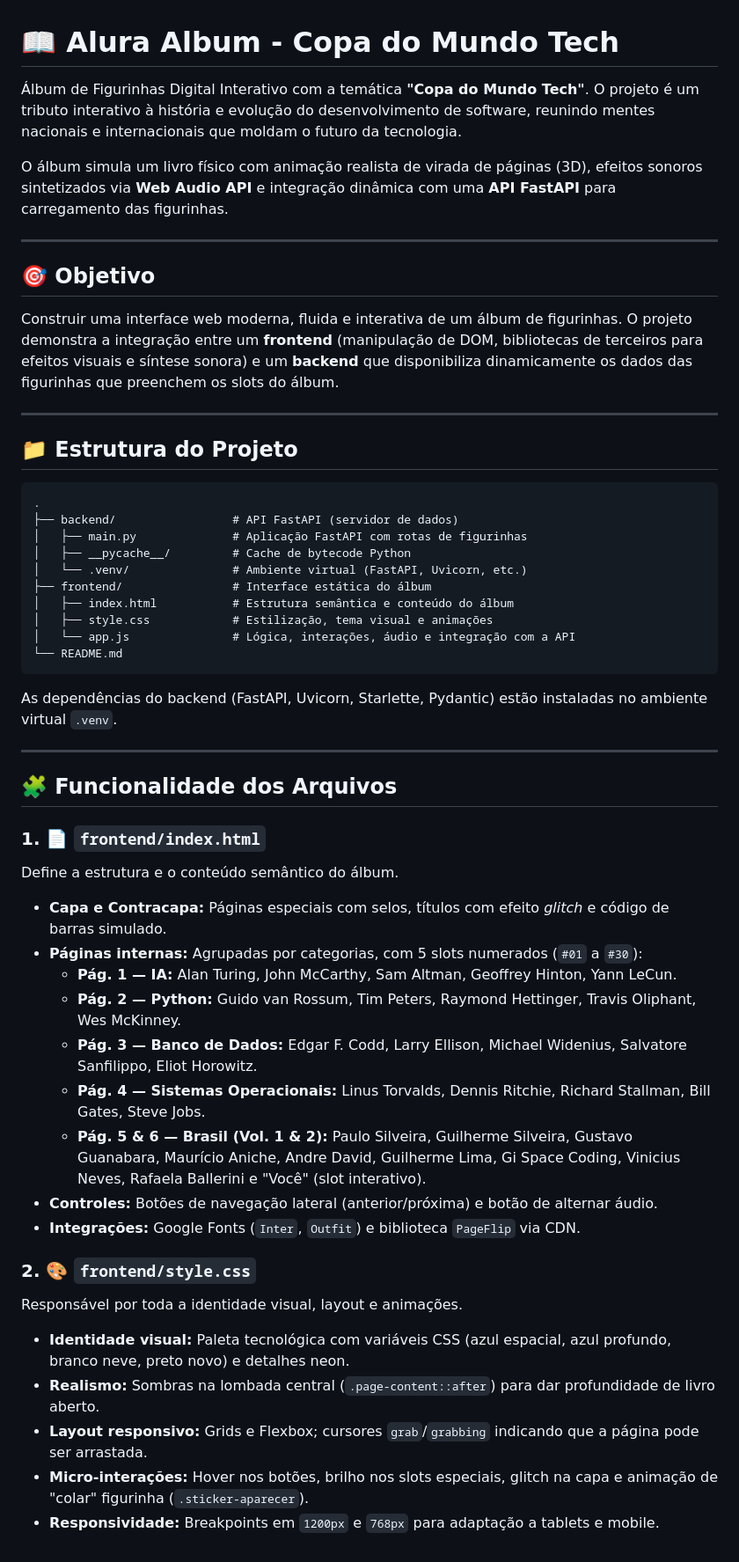
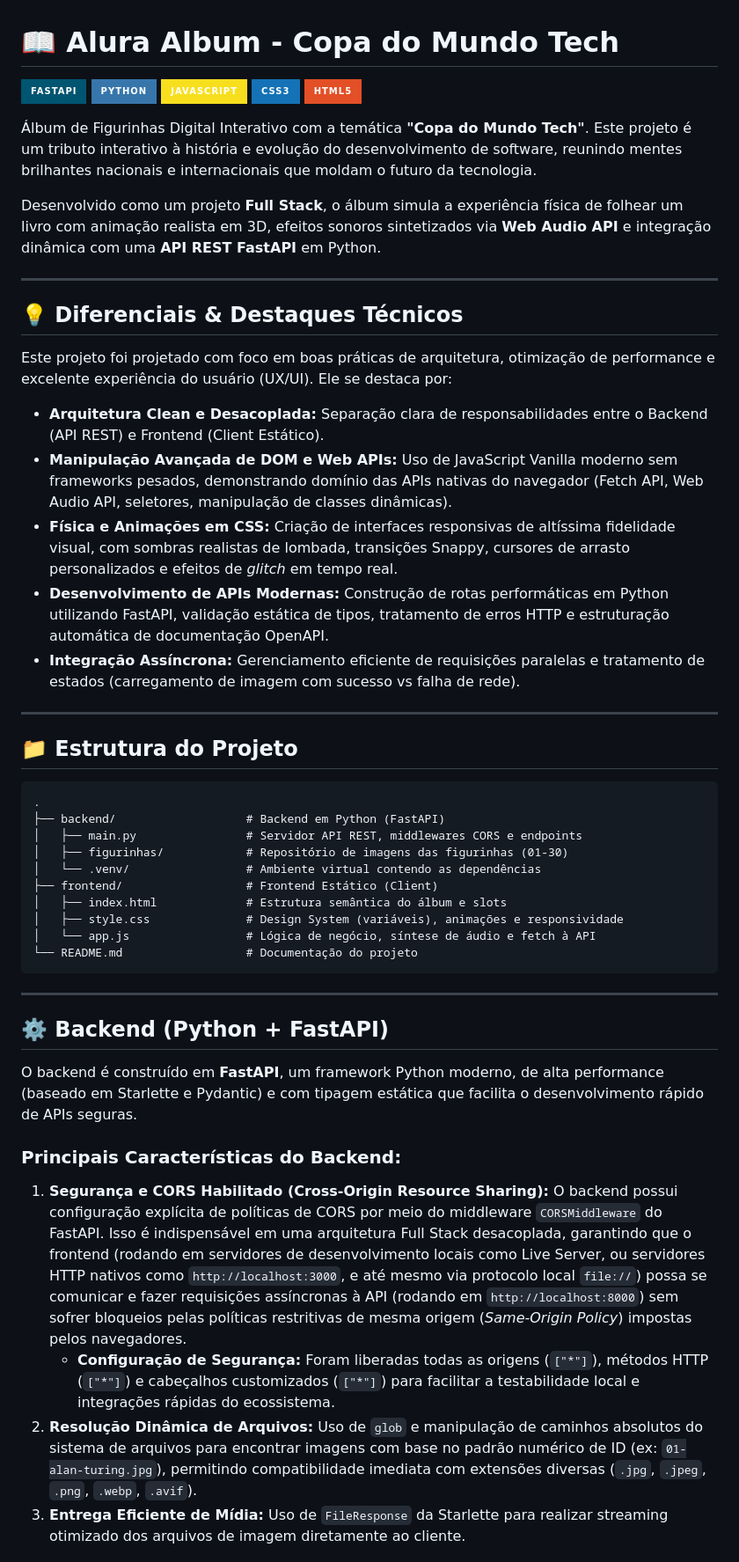
Before and after one commit to lucastoledo95/Album-de-Figurinhas---Alura-curso, a Markdown page: README.md, the part around one of its changes. Shown at 88% size. Drawn GitHub-style; badges without logos.

Commit message:
docs: atualizado o README com destaques técnicos e documentação do backend

````diff
--- a/README.md
+++ b/README.md
@@ -1,55 +1,53 @@
 # 📖 Alura Album - Copa do Mundo Tech
 
-Álbum de Figurinhas Digital Interativo com a temática **"Copa do Mundo Tech"**. O projeto é um tributo interativo à história e evolução do desenvolvimento de software, reunindo mentes nacionais e internacionais que moldam o futuro da tecnologia.
+[![FastAPI](https://img.shields.io/badge/FastAPI-005571?style=for-the-badge&logo=fastapi&logoColor=white)](https://fastapi.tiangolo.com/)
+[![Python](https://img.shields.io/badge/Python-3776AB?style=for-the-badge&logo=python&logoColor=white)](https://www.python.org/)
+[![JavaScript](https://img.shields.io/badge/JavaScript-F7DF1E?style=for-the-badge&logo=javascript&logoColor=black)](https://developer.mozilla.org/en-US/docs/Web/JavaScript)
+[![CSS3](https://img.shields.io/badge/CSS3-1572B6?style=for-the-badge&logo=css3&logoColor=white)](https://developer.mozilla.org/en-US/docs/Web/CSS)
+[![HTML5](https://img.shields.io/badge/HTML5-E34F26?style=for-the-badge&logo=html5&logoColor=white)](https://developer.mozilla.org/en-US/docs/Web/HTML)
 
-O álbum simula um livro físico com animação realista de virada de páginas (3D), efeitos sonoros sintetizados via **Web Audio API** e integração dinâmica com uma **API FastAPI** para carregamento das figurinhas.
+Álbum de Figurinhas Digital Interativo com a temática **"Copa do Mundo Tech"**. Este projeto é um tributo interativo à história e evolução do desenvolvimento de software, reunindo mentes brilhantes nacionais e internacionais que moldam o futuro da tecnologia.
+
+Desenvolvido como um projeto **Full Stack**, o álbum simula a experiência física de folhear um livro com animação realista em 3D, efeitos sonoros sintetizados via **Web Audio API** e integração dinâmica com uma **API REST FastAPI** em Python.
 
 ---
 
-## 🎯 Objetivo
+## 💡 Diferenciais & Destaques Técnicos
 
-Construir uma interface web moderna, fluida e interativa de um álbum de figurinhas. O projeto demonstra a integração entre um **frontend** (manipulação de DOM, bibliotecas de terceiros para efeitos visuais e síntese sonora) e um **backend** que disponibiliza dinamicamente os dados das figurinhas que preenchem os slots do álbum.
+Este projeto foi projetado com foco em boas práticas de arquitetura, otimização de performance e excelente experiência do usuário (UX/UI). Ele se destaca por:
+*   **Arquitetura Clean e Desacoplada:** Separação clara de responsabilidades entre o Backend (API REST) e Frontend (Client Estático).
+*   **Manipulação Avançada de DOM e Web APIs:** Uso de JavaScript Vanilla moderno sem frameworks pesados, demonstrando domínio das APIs nativas do navegador (Fetch API, Web Audio API, seletores, manipulação de classes dinâmicas).
+*   **Física e Animações em CSS:** Criação de interfaces responsivas de altíssima fidelidade visual, com sombras realistas de lombada, transições Snappy, cursores de arrasto personalizados e efeitos de *glitch* em tempo real.
+*   **Desenvolvimento de APIs Modernas:** Construção de rotas performáticas em Python utilizando FastAPI, validação estática de tipos, tratamento de erros HTTP e estruturação automática de documentação OpenAPI.
+*   **Integração Assíncrona:** Gerenciamento eficiente de requisições paralelas e tratamento de estados (carregamento de imagem com sucesso vs falha de rede).
 
 ---
 
 ## 📁 Estrutura do Projeto
 
+```text
+.
+├── backend/                   # Backend em Python (FastAPI)
+│   ├── main.py                # Servidor API REST, middlewares CORS e endpoints
+│   ├── figurinhas/            # Repositório de imagens das figurinhas (01-30)
+│   └── .venv/                 # Ambiente virtual contendo as dependências
+├── frontend/                  # Frontend Estático (Client)
+│   ├── index.html             # Estrutura semântica do álbum e slots
+│   ├── style.css              # Design System (variáveis), animações e responsividade
+│   └── app.js                 # Lógica de negócio, síntese de áudio e fetch à API
+└── README.md                  # Documentação do projeto
 ```
-.
-├── backend/                 # API FastAPI (servidor de dados)
-│   ├── main.py              # Aplicação FastAPI com rotas de figurinhas
-│   ├── __pycache__/         # Cache de bytecode Python
-│   └── .venv/               # Ambiente virtual (FastAPI, Uvicorn, etc.)
-├── frontend/                # Interface estática do álbum
-│   ├── index.html           # Estrutura semântica e conteúdo do álbum
-│   ├── style.css            # Estilização, tema visual e animações
-│   └── app.js               # Lógica, interações, áudio e integração com a API
-└── README.md
-```
-
-As dependências do backend (FastAPI, Uvicorn, Starlette, Pydantic) estão instaladas no ambiente virtual `.venv`.
 
 ---
 
-## 🧩 Funcionalidade dos Arquivos
+## ⚙️ Backend (Python + FastAPI)
 
-### 1. 📄 `frontend/index.html`
-Define a estrutura e o conteúdo semântico do álbum.
-- **Capa e Contracapa:** Páginas especiais com selos, títulos com efeito *glitch* e código de barras simulado.
-- **Páginas internas:** Agrupadas por categorias, com 5 slots numerados (`#01` a `#30`):
-  - **Pág. 1 — IA:** Alan Turing, John McCarthy, Sam Altman, Geoffrey Hinton, Yann LeCun.
-  - **Pág. 2 — Python:** Guido van Rossum, Tim Peters, Raymond Hettinger, Travis Oliphant, Wes McKinney.
-  - **Pág. 3 — Banco de Dados:** Edgar F. Codd, Larry Ellison, Michael Widenius, Salvatore Sanfilippo, Eliot Horowitz.
-  - **Pág. 4 — Sistemas Operacionais:** Linus Torvalds, Dennis Ritchie, Richard Stallman, Bill Gates, Steve Jobs.
-  - **Pág. 5 & 6 — Brasil (Vol. 1 & 2):** Paulo Silveira, Guilherme Silveira, Gustavo Guanabara, Maurício Aniche, Andre David, Guilherme Lima, Gi Space Coding, Vinicius Neves, Rafaela Ballerini e "Você" (slot interativo).
-- **Controles:** Botões de navegação lateral (anterior/próxima) e botão de alternar áudio.
-- **Integrações:** Google Fonts (`Inter`, `Outfit`) e biblioteca `PageFlip` via CDN.
+O backend é construído em **FastAPI**, um framework Python moderno, de alta performance (baseado em Starlette e Pydantic) e com tipagem estática que facilita o desenvolvimento rápido de APIs seguras.
 
-### 2. 🎨 `frontend/style.css`
-Responsável por toda a identidade visual, layout e animações.
-- **Identidade visual:** Paleta tecnológica com variáveis CSS (azul espacial, azul profundo, branco neve, preto novo) e detalhes neon.
-- **Realismo:** Sombras na lombada central (`.page-content::after`) para dar profundidade de livro aberto.
-- **Layout responsivo:** Grids e Flexbox; cursores `grab`/`grabbing` indicando que a página pode ser arrastada.
-- **Micro-interações:** Hover nos botões, brilho nos slots especiais, glitch na capa e animação de "colar" figurinha (`.sticker-aparecer`).
-- **Responsividade:** Breakpoints em `1200px` e `768px` para adaptação a tablets e mobile.
+### Principais Características do Backend:
+1.  **Segurança e CORS Habilitado (Cross-Origin Resource Sharing):**
+    O backend possui configuração explícita de políticas de CORS por meio do middleware `CORSMiddleware` do FastAPI. Isso é indispensável em uma arquitetura Full Stack desacoplada, garantindo que o frontend (rodando em servidores de desenvolvimento locais como Live Server, ou servidores HTTP nativos como `http://localhost:3000`, e até mesmo via protocolo local `file://`) possa se comunicar e fazer requisições assíncronas à API (rodando em `http://localhost:8000`) sem sofrer bloqueios pelas políticas restritivas de mesma origem (*Same-Origin Policy*) impostas pelos navegadores.
+    *   **Configuração de Segurança:** Foram liberadas todas as origens (`["*"]`), métodos HTTP (`["*"]`) e cabeçalhos customizados (`["*"]`) para facilitar a testabilidade local e integrações rápidas do ecossistema.
+2.  **Resolução Dinâmica de Arquivos:** Uso de `glob` e manipulação de caminhos absolutos do sistema de arquivos para encontrar imagens com base no padrão numérico de ID (ex: `01-alan-turing.jpg`), permitindo compatibilidade imediata com extensões diversas (`.jpg`, `.jpeg`, `.png`, `.webp`, `.avif`).
+3.  **Entrega Eficiente de Mídia:** Uso de `FileResponse` da Starlette para realizar streaming otimizado dos arquivos de imagem diretamente ao cliente.
 
````
Also changed, not shown: other parts of README.md (+64 -35 lines).
